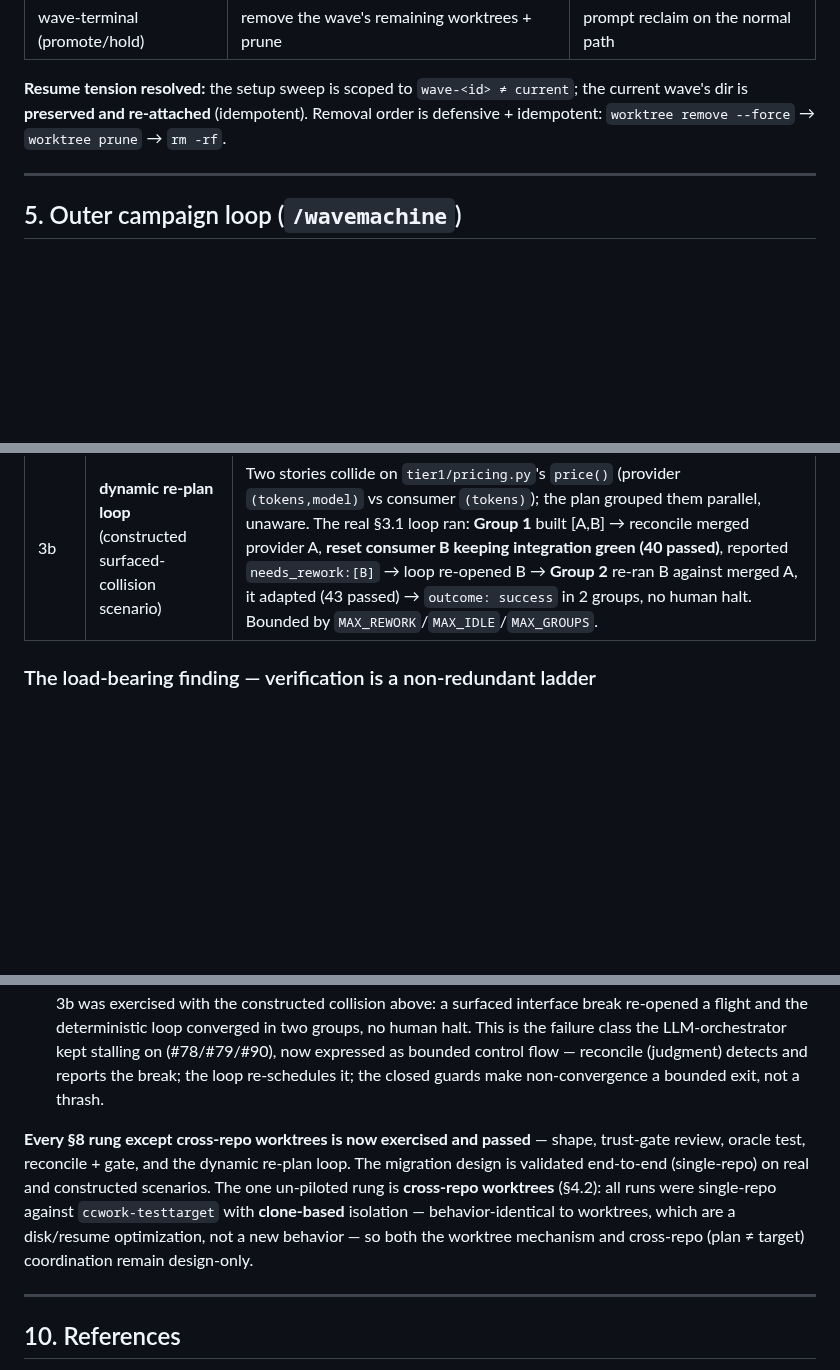
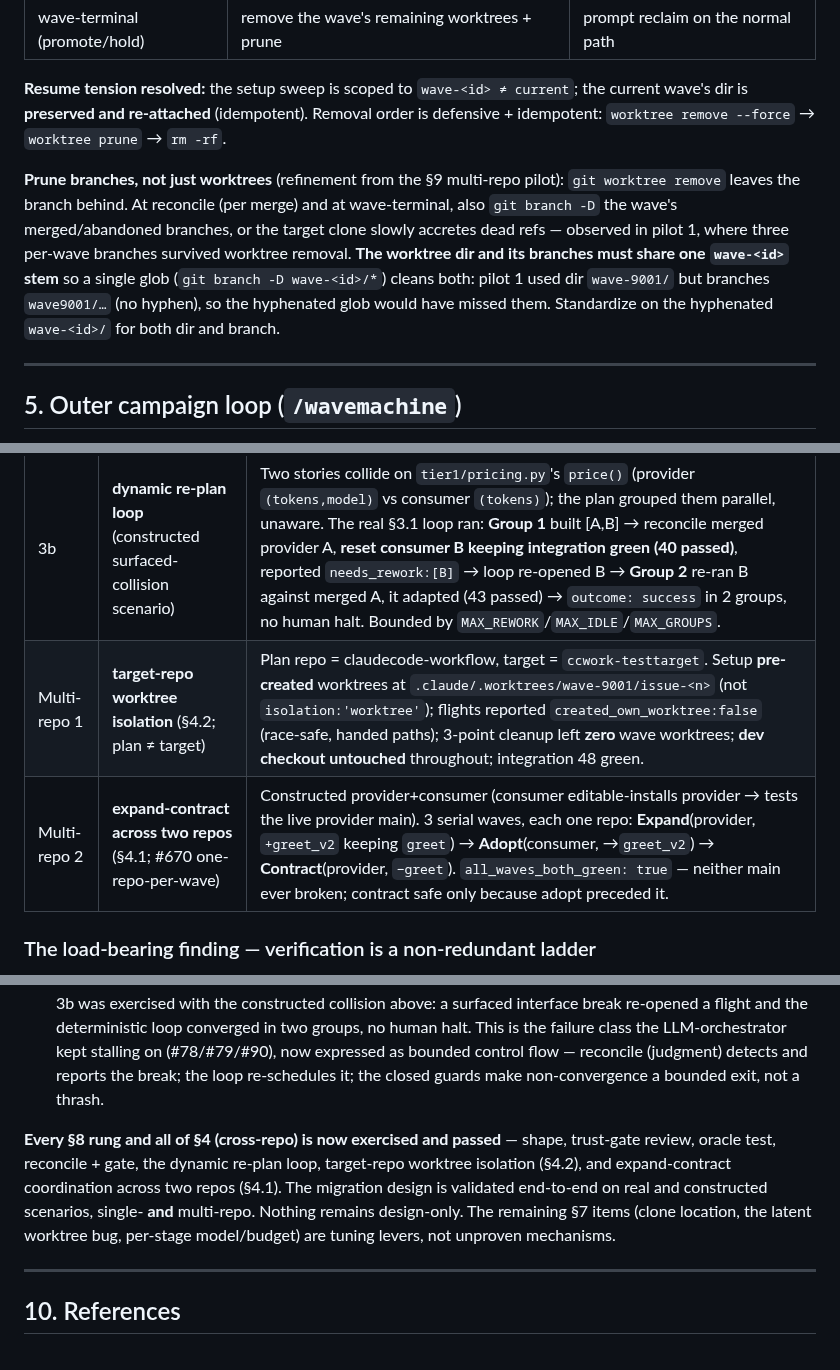
Before and after one commit to Wave-Engineering/claudecode-workflow, a Markdown page: docs/wavemachine-workflows-migration.md, 3 parts joined by grey strips. Drawn GitHub-style; blank space fills up the shorter version.

Commit message:
docs(wave): record multi-repo pilot validation — design fully validated
Both multi-repo pilots ran 2026-06-18 and passed, closing the last
un-piloted rung. The migration design is now validated end-to-end on
real and constructed scenarios, single- AND multi-repo.

- §9: two new run-table rows — target-repo worktree isolation (§4.2;
  plan≠target, pre-created worktrees, race-safe, 3-point cleanup, dev
  checkout untouched, 48 green) and expand-contract across two repos
  (§4.1; 3 serial waves each one repo per #670, all-waves-both-green).
  Closing claim now: every §8 rung and all of §4; nothing design-only.
- §4.3: prune branches alongside worktrees; unify the wave-<id> stem
  across dir and branch so one glob cleans both (a real gap the pilot
  exposed — dir was hyphenated, branches were not).

Closes #683

Co-Authored-By: Claude Opus 4.8 (1M context) <noreply@anthropic.com>

```diff
--- a/docs/wavemachine-workflows-migration.md
+++ b/docs/wavemachine-workflows-migration.md
@@ -190,6 +190,8 @@ Three cleanup points — clean at **both ends**, not just the end (end-only leak
 
 **Resume tension resolved:** the setup sweep is scoped to `wave-<id> ≠ current`; the current wave's dir is **preserved and re-attached** (idempotent). Removal order is defensive + idempotent: `worktree remove --force` → `worktree prune` → `rm -rf`.
 
+**Prune branches, not just worktrees** (refinement from the §9 multi-repo pilot): `git worktree remove` leaves the branch behind. At reconcile (per merge) and at wave-terminal, also `git branch -D` the wave's merged/abandoned branches, or the target clone slowly accretes dead refs — observed in pilot 1, where three per-wave branches survived worktree removal. **The worktree dir and its branches must share one `wave-<id>` stem** so a single glob (`git branch -D wave-<id>/*`) cleans both: pilot 1 used dir `wave-9001/` but branches `wave9001/…` (no hyphen), so the hyphenated glob would have missed them. Standardize on the hyphenated `wave-<id>/` for both dir and branch.
+
 ---
 
 ## 5. Outer campaign loop (`/wavemachine`)
@@ -291,6 +293,8 @@ The pilot ran as four Workflows against `ccwork-testtarget` stories #6/#7/#8, br
 | Iter 2 | **oracle test** (canonical test as the gate, not self-authored) | All 3 converged to the canonical interface, independently verified not-copied. **~15× cheaper than review** (oracle verify is a mechanical pytest run). |
 | Iter 3 | **reconcile + full gate** | Reconcile merged 3 branches, resolved the add/add `tier1/__init__.py` conflict, **commutativity confirmed (51-test suite green, all flights coexisting)**. Gate returned **HOLD** correctly — suite PASS, review PASS w/ a minor incoherence, **lint FAIL** (run standalone as a CI stand-in; see §3.4). |
 | 3b | **dynamic re-plan loop** (constructed surfaced-collision scenario) | Two stories collide on `tier1/pricing.py`'s `price()` (provider `(tokens,model)` vs consumer `(tokens)`); the plan grouped them parallel, unaware. The real §3.1 loop ran: **Group 1** built [A,B] → reconcile merged provider A, **reset consumer B keeping integration green (40 passed)**, reported `needs_rework:[B]` → loop re-opened B → **Group 2** re-ran B against merged A, it adapted (43 passed) → `outcome: success` in 2 groups, no human halt. Bounded by `MAX_REWORK`/`MAX_IDLE`/`MAX_GROUPS`. |
+| Multi-repo 1 | **target-repo worktree isolation** (§4.2; plan ≠ target) | Plan repo = claudecode-workflow, target = `ccwork-testtarget`. Setup **pre-created** worktrees at `.claude/.worktrees/wave-9001/issue-<n>` (not `isolation:'worktree'`); flights reported `created_own_worktree:false` (race-safe, handed paths); 3-point cleanup left **zero** wave worktrees; **dev checkout untouched** throughout; integration 48 green. |
+| Multi-repo 2 | **expand-contract across two repos** (§4.1; #670 one-repo-per-wave) | Constructed provider+consumer (consumer editable-installs provider → tests the live provider main). 3 serial waves, each one repo: **Expand**(provider, `+greet_v2` keeping `greet`) → **Adopt**(consumer, →`greet_v2`) → **Contract**(provider, `−greet`). `all_waves_both_green: true` — neither main ever broken; contract safe only because adopt preceded it. |
 
 ### The load-bearing finding — verification is a non-redundant ladder
 
@@ -305,7 +309,7 @@ Self-test (self-consistency) **<** oracle test (contract) **<** lint (hygiene) *
 - **Applied (§3.4):** static analysis is **diff-scoped**, not tree-scoped. Iter-3's HOLD came from a standalone lint check (a stand-in for CI's lint/typecheck, which a dry-run can't run) that partly flagged *pre-existing baseline* debt — which must not block a wave.
 - **Dynamic re-plan loop (3b) — validated.** The independent pilot stories never surfaced a cross-dependency, so 3b was exercised with the constructed collision above: a surfaced interface break re-opened a flight and the deterministic loop converged in two groups, no human halt. This is the failure class the LLM-orchestrator kept stalling on (#78/#79/#90), now expressed as bounded control flow — reconcile (judgment) detects and reports the break; the loop re-schedules it; the closed guards make non-convergence a bounded exit, not a thrash.
 
-**Every §8 rung except cross-repo worktrees is now exercised and passed** — shape, trust-gate review, oracle test, reconcile + gate, and the dynamic re-plan loop. The migration design is validated end-to-end (single-repo) on real and constructed scenarios. The one un-piloted rung is **cross-repo worktrees** (§4.2): all runs were single-repo against `ccwork-testtarget` with **clone-based** isolation — behavior-identical to worktrees, which are a disk/resume optimization, not a new behavior — so both the worktree mechanism and cross-repo (plan ≠ target) coordination remain design-only.
+**Every §8 rung and all of §4 (cross-repo) is now exercised and passed** — shape, trust-gate review, oracle test, reconcile + gate, the dynamic re-plan loop, target-repo worktree isolation (§4.2), and expand-contract coordination across two repos (§4.1). The migration design is validated end-to-end on real and constructed scenarios, single- **and** multi-repo. Nothing remains design-only. The remaining §7 items (clone location, the latent worktree bug, per-stage model/budget) are tuning levers, not unproven mechanisms.
 
 ---
 
```
